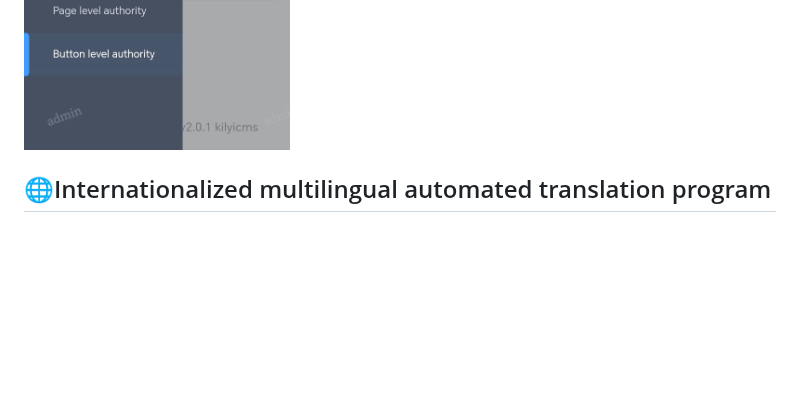
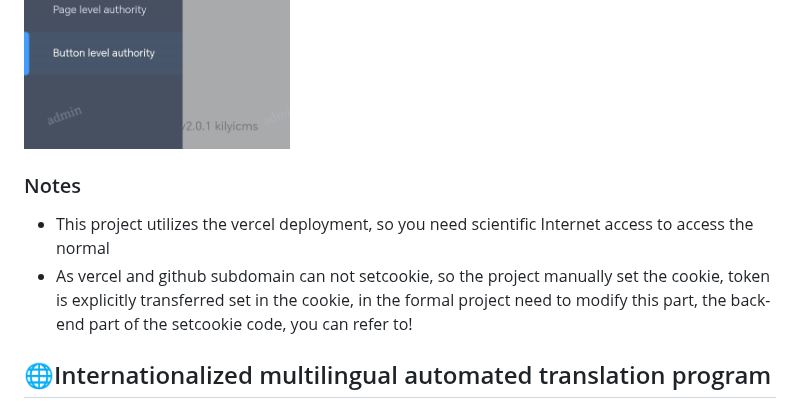
Before and after one commit to durunsong/kilyicms, a Markdown page: README.md, the part around the change. Drawn GitHub-style; blank space fills up the shorter version.

Commit message:
docs：添加setCookie说明

```diff
--- a/README.md
+++ b/README.md
@@ -196,6 +196,11 @@ pnpm lint
   <img src="./src/assets/case-img/m-3.png" alt="Snipaste_6.png" style="width: 30%;">
 </div>
 
+### Notes
+
+- This project utilizes the vercel deployment, so you need scientific Internet access to access the normal
+- As vercel and github subdomain can not setcookie, so the project manually set the cookie, token is explicitly transferred set in the cookie, in the formal project need to modify this part, the back-end part of the setcookie code, you can refer to!
+
 ## 🌐Internationalized multilingual automated translation program
 
 #### Preparation: Baidu translation api ---------> appid appkey
```
Also changed, not shown: README.zh-CN.md (+5 -0 lines).
